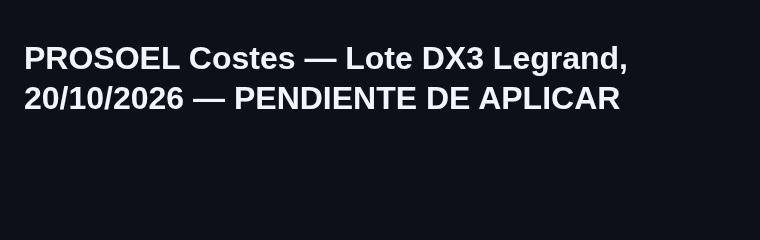
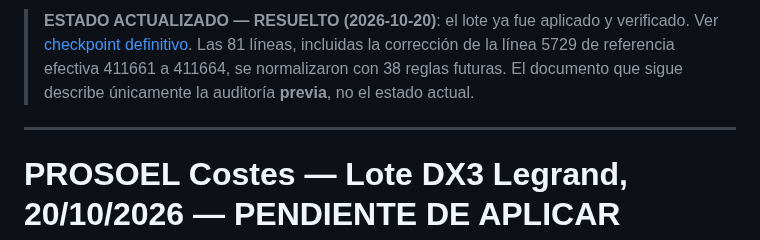
Before and after one commit to sergioroqueh/prosoel-costes, a Markdown page: docs/checkpoint-2026-10-20-lote-diferenciales-dx3-pendiente.md, the part around the change. GitHub-like rendering; blank space fills up the shorter version.

Commit message:
docs: marcar auditoría DX3 previa como resuelta

```diff
--- a/docs/checkpoint-2026-10-20-lote-diferenciales-dx3-pendiente.md
+++ b/docs/checkpoint-2026-10-20-lote-diferenciales-dx3-pendiente.md
@@ -1,3 +1,7 @@
+> **ESTADO ACTUALIZADO — RESUELTO (2026-10-20)**: el lote ya fue aplicado y verificado. Ver [checkpoint definitivo](checkpoint-2026-10-20-lote-diferenciales-dx3-aplicado.md). Las 81 líneas, incluidas la corrección de la línea 5729 de referencia efectiva 411661 a 411664, se normalizaron con 38 reglas futuras. El documento que sigue describe únicamente la auditoría **previa**, no el estado actual.
+
+---
+
 # PROSOEL Costes — Lote DX3 Legrand, 20/10/2026 — PENDIENTE DE APLICAR
 
 ## Alcance y precauciones
```
